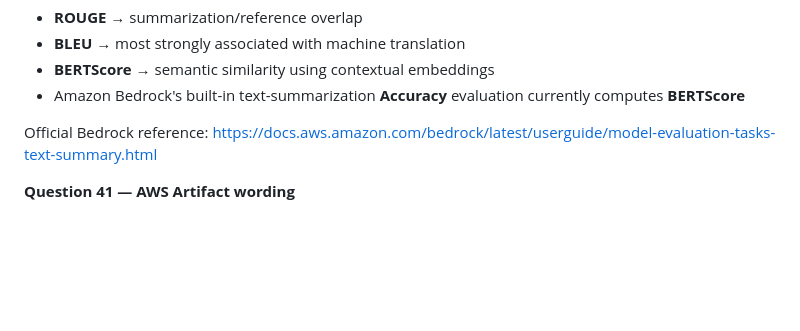
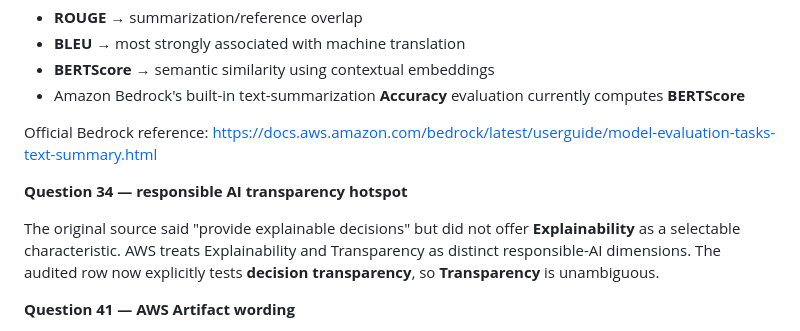
Before and after one commit to shinynaps/aif-c01-exam-reviewer, a Markdown page: ANSWER-KEY-AUDIT.md, the part around the change. Drawn GitHub-style; blank space fills up the shorter version.

Commit message:
Document responsible AI hotspot correction

```diff
--- a/ANSWER-KEY-AUDIT.md
+++ b/ANSWER-KEY-AUDIT.md
@@ -125,6 +125,10 @@ Important distinction for study:
 Official Bedrock reference:
 https://docs.aws.amazon.com/bedrock/latest/userguide/model-evaluation-tasks-text-summary.html
 
+**Question 34 — responsible AI transparency hotspot**
+
+The original source said "provide explainable decisions" but did not offer **Explainability** as a selectable characteristic. AWS treats Explainability and Transparency as distinct responsible-AI dimensions. The audited row now explicitly tests **decision transparency**, so **Transparency** is unambiguous.
+
 **Question 41 — AWS Artifact wording**
 
 The source asked about a company "generating reports to show adherence," which could imply AWS Audit Manager. Because the offered answer is AWS Artifact, the audited wording now correctly asks for **AWS compliance reports and certifications**.
```
